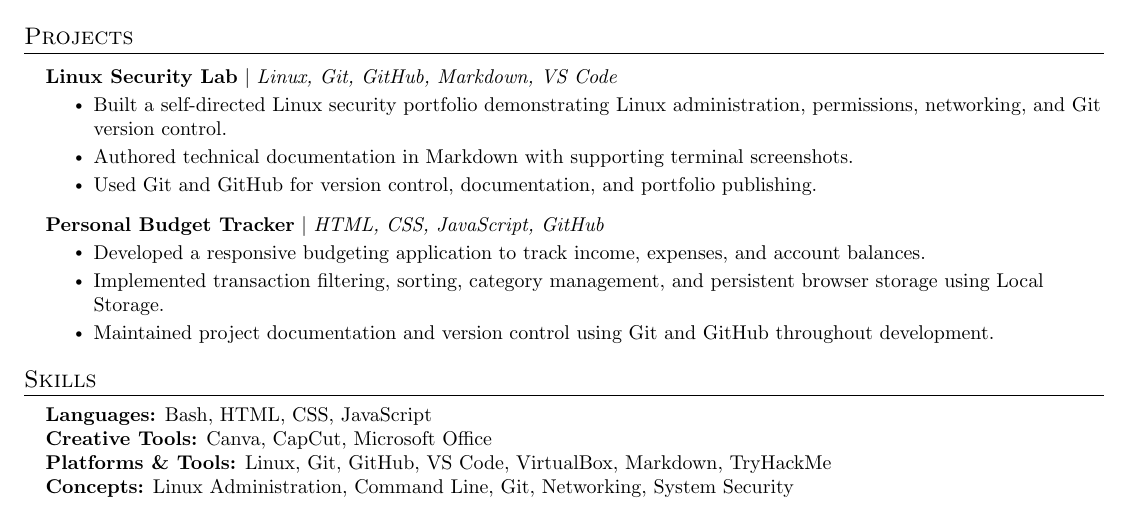
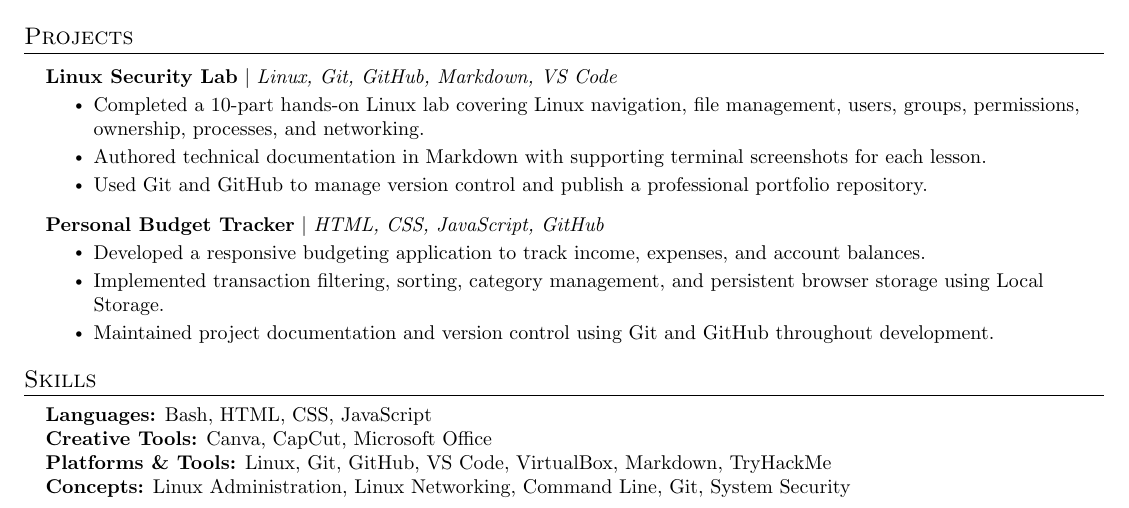
Before and after one commit to donaldchiem/resume, a LaTeX CV (resume.tex): part of the page, cut so that both start at the same text. Compiled offline with pdfLaTeX.

Commit message:
Update resume after completing Linux Security Lab

```diff
--- a/resume.tex
+++ b/resume.tex
@@ -119,9 +119,9 @@
 \resumeProjectHeading
 {\href{https://github.com/donaldchiem/linux-security-lab}{\textbf{Linux Security Lab}} $|$ \emph{Linux, Git, GitHub, Markdown, VS Code}}{}
 \resumeItemListStart
-\resumeItem{Built a self-directed Linux security portfolio demonstrating Linux administration, permissions, networking, and Git version control.}
-\resumeItem{Authored technical documentation in Markdown with supporting terminal screenshots.}
-\resumeItem{Used Git and GitHub for version control, documentation, and portfolio publishing.}
+\resumeItem{Completed a 10-part hands-on Linux lab covering Linux navigation, file management, users, groups, permissions, ownership, processes, and networking.}
+\resumeItem{Authored technical documentation in Markdown with supporting terminal screenshots for each lesson.}
+\resumeItem{Used Git and GitHub to manage version control and publish a professional portfolio repository.}
 \resumeItemListEnd
 
 \resumeProjectHeading
@@ -144,7 +144,7 @@
 \textbf{Languages:} Bash, HTML, CSS, JavaScript \\
 \textbf{Creative Tools:} Canva, CapCut, Microsoft Office \\
 \textbf{Platforms \& Tools:} Linux, Git, GitHub, VS Code, VirtualBox, Markdown, TryHackMe \\
-\textbf{Concepts:} Linux Administration, Command Line, Git, Networking, System Security
+\textbf{Concepts:} Linux Administration, Linux Networking, Command Line, Git, System Security
 }}
 \end{itemize}
 
```
Also changed, not shown: resume.pdf.
